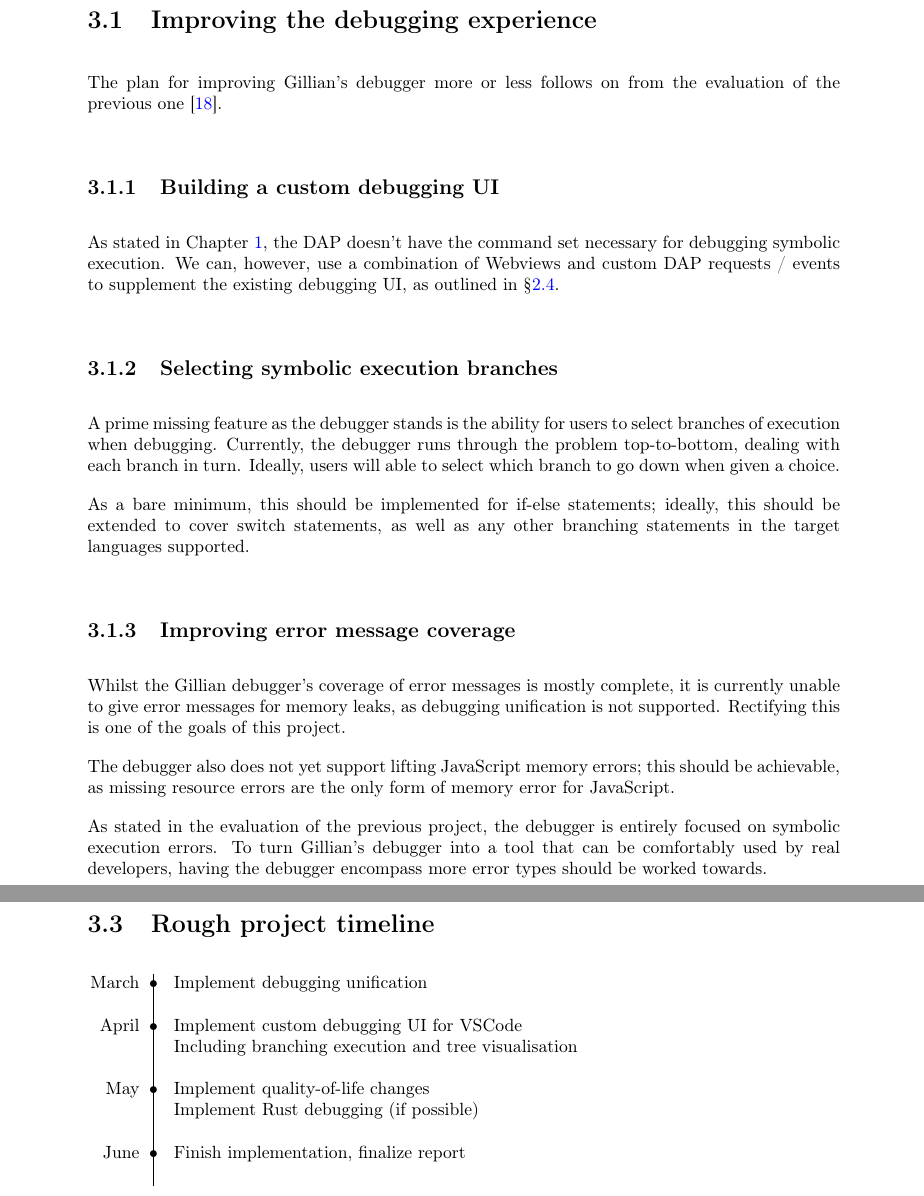
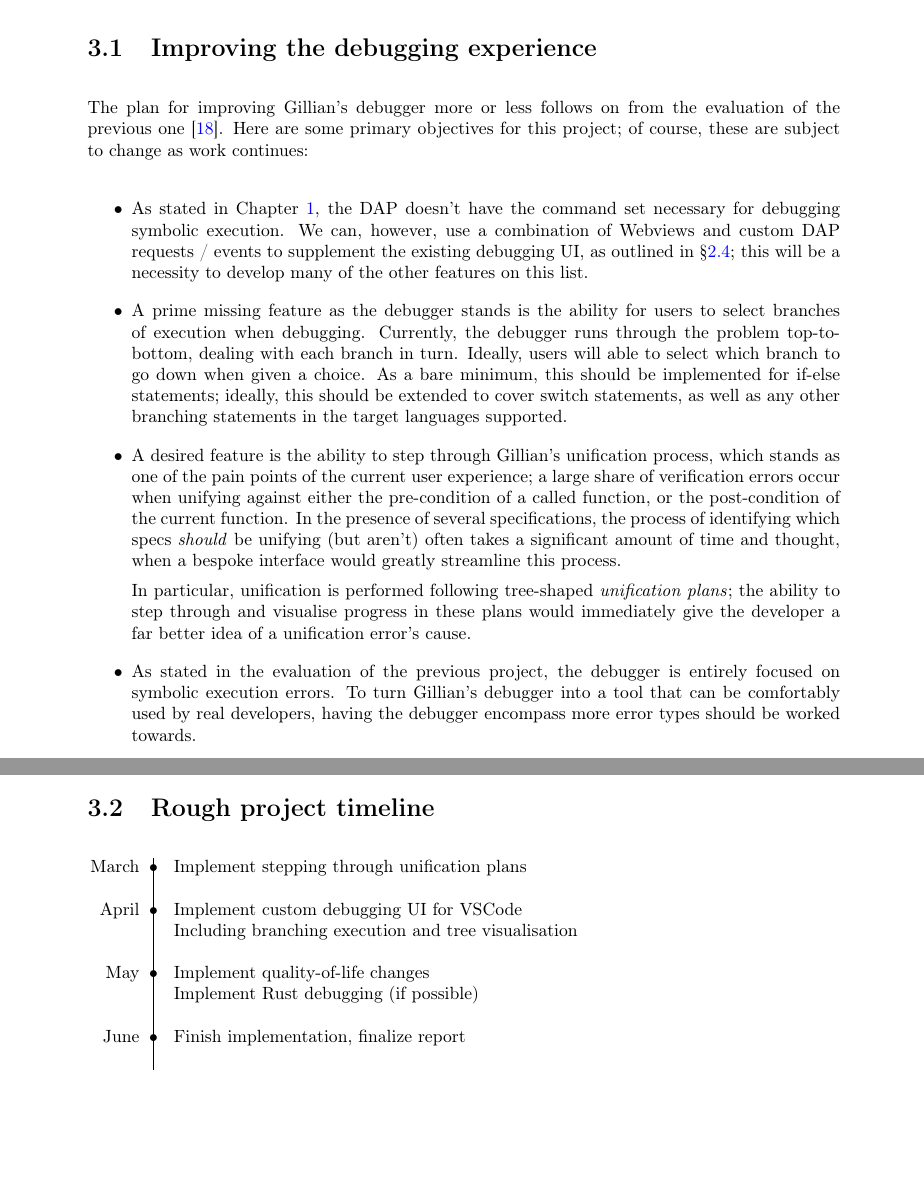
Before and after one commit to NatKarmios/final-year-project-report, a LaTeX thesis (main.tex, which reads content/plan.tex): two parts of pages 12 and 14 of 19 before the commit and two parts of pages 12 and 13 of 18 after it, joined at a grey line, cut so that both start at the same text, the shorter picture padded with empty space. Compiled offline with pdfLaTeX.

Commit message:
Add suggested changes and tweaks to project plan

```diff
--- a/content/plan.tex
+++ b/content/plan.tex
@@ -5,21 +5,27 @@
 
 \section{Improving the debugging experience}
 
-The plan for improving Gillian's debugger more or less follows on from the evaluation of the previous one~\cite{gillian-debugging-2021}.
+The plan for improving Gillian's debugger more or less follows on from the
+evaluation of the previous one~\cite{gillian-debugging-2021}. Here are some
+primary objectives for this project; of course, these are subject to change as
+work continues:
 
-\subsection{Building a custom debugging UI}
+\begin{itemize}
 
-As stated in \autoref{sec:intro}, the DAP doesn't have the command
-set necessary for debugging symbolic execution. We can, however, use a
-combination of Webviews and custom DAP requests / events to supplement the
-existing debugging UI, as outlined in \autoref{sec:vscode}.
+  \item As stated in \autoref{sec:intro}, the DAP doesn't have the command set
+        necessary for debugging symbolic execution. We can, however, use a
+        combination of Webviews and custom DAP requests / events to supplement
+        the existing debugging UI, as outlined in \autoref{sec:vscode}; this
+        will be a necessity to develop many of the other features on this list.
 
-\subsection{Selecting symbolic execution branches}
-
-A prime missing feature as the debugger stands is the ability for users to
-select branches of execution when debugging. Currently, the debugger runs
-through the problem top-to-bottom, dealing with each branch in turn. Ideally,
-users will able to select which branch to go down when given a choice.
+  \item A prime missing feature as the debugger stands is the ability for users
+        to select branches of execution when debugging. Currently, the debugger
+        runs through the problem top-to-bottom, dealing with each branch in
+        turn. Ideally, users will able to select which branch to go down when
+        given a choice. As a bare minimum, this should be implemented for
+        if-else statements; ideally, this should be extended to cover switch
+        statements, as well as any other branching statements in the target
+        languages supported.
 
 \begin{figure}
   \noindent
@@ -30,20 +36,25 @@ users will able to select which branch to go down when given a choice.
   \label{fig:branch-selection-mockup}
 \end{figure}
 
-As a bare minimum, this should be implemented for if-else statements; ideally,
-this should be extended to cover switch statements, as well as any other
-branching statements in the target languages supported.
-
 % Maybe run an HTTP server when debugging to serve the extra info and controls?
 
+  % Thanks sacha!
+  \item A desired feature is the ability to step through Gillian's unification
+        process, which stands as one of the pain points of the current user
+        experience; a large share of verification errors occur when unifying
+        against either the pre-condition of a called function, or the
+        post-condition of the current function. In the presence of several
+        specifications, the process of identifying which specs \textit{should}
+        be unifying (but aren't) often takes a significant amount of time and
+        thought, when a bespoke interface would greatly streamline this process.
 
-\subsection{Improving error message coverage}
+        In particular, unification is performed following tree-shaped
+        \textit{unification plans}; the ability to step through and visualise
+        progress in these plans would immediately give the developer a far
+        better idea of a unification error's cause.
 
-Whilst the Gillian debugger's coverage of error messages is mostly complete, it
-is currently unable to give error messages for memory leaks, as debugging
-unification is not supported. Rectifying this is one of the goals of this
-project.
+  \item As stated in the evaluation of the previous project, the debugger is
+        entirely focused on symbolic execution errors. To turn Gillian's
+        debugger into a tool that can be comfortably used by real developers,
+        having the debugger encompass more error types should be worked towards.
 
-The debugger also does not yet support lifting JavaScript memory errors; this
-should be achievable, as missing resource errors are the only form of memory
-error for JavaScript.
@@ -50,5 +65 @@ error for JavaScript.
 
-As stated in the evaluation of the previous project, the debugger is entirely
-focused on symbolic execution errors. To turn Gillian's debugger into a tool
-that can be comfortably used by real developers, having the debugger encompass
-more error types should be worked towards.
@@ -56 +75,2 @@ more error types should be worked towards.
 
+\end{itemize}
@@ -80,10 +82,10 @@ project taking place in parallel with this one.
 \begin{flushleft}
 \begin{tabular}{@{\,}r <{\hskip 2pt} !{\vertline} >{\raggedright\arraybackslash}p{13cm}}
 
-  March & Implement debugging unification                      \newline \\
-  April & Implement custom debugging UI for VSCode \newline
+  March & Implement stepping through unification plans         \newline \\
+  April & Implement custom debugging UI for VSCode             \newline
           Including branching execution and tree visualisation \newline \\
-  May   & Implement quality-of-life changes \newline
+  May   & Implement quality-of-life changes                    \newline
           Implement Rust debugging (if possible)               \newline \\
   June  & Finish implementation, finalize report               \newline \\
 
```
Also changed, not shown: content/background.tex (+2 -2 lines), content/plan.tex (30 more changed lines).
